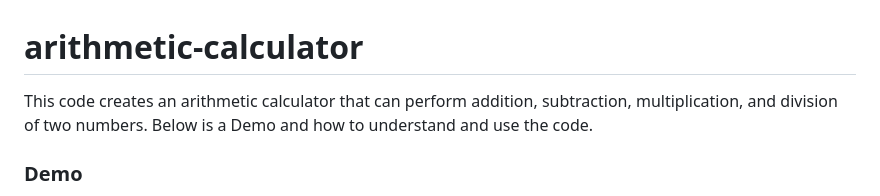
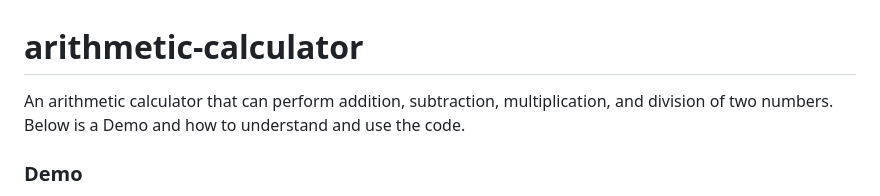
Before and after one commit to Wellfc/arithmetic-calculator, a Markdown page: README.md, the part around the change. GitHub-like rendering.

```diff
--- a/README.md
+++ b/README.md
@@ -1,5 +1,5 @@
 # arithmetic-calculator
-This code creates an arithmetic calculator that can perform addition, subtraction,
+An arithmetic calculator that can perform addition, subtraction,
 multiplication, and division of two numbers. Below is a Demo and how to understand and use the code.
 
 ### Demo
```
